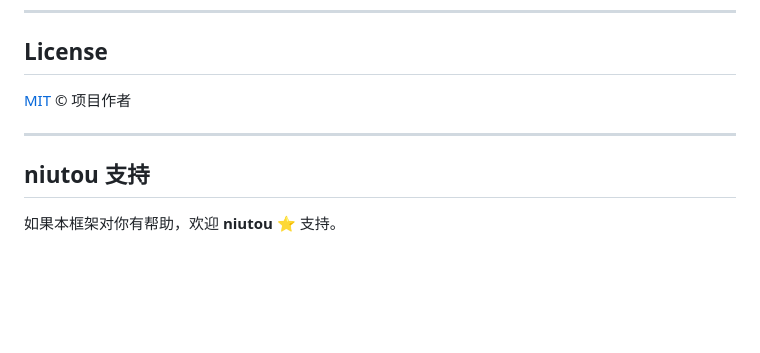
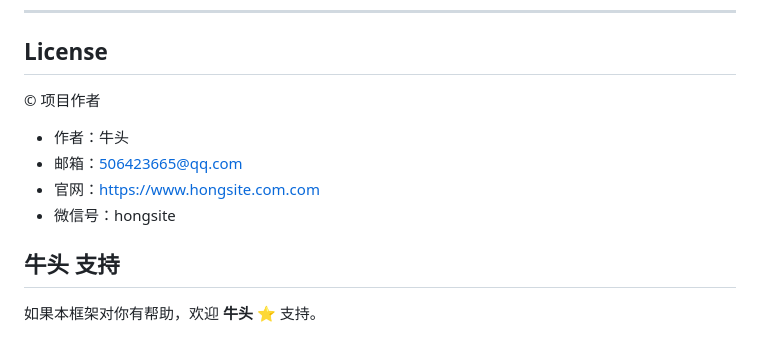
Before and after one commit to hongsite/shop, a Markdown page: README.md, the part around the change. GitHub-like rendering; blank space fills up the shorter version.

```diff
--- a/README.md
+++ b/README.md
@@ -231,10 +231,13 @@ mysql -u root -p < sql/init.sql
 
 ## License
 
-[MIT](LICENSE) © 项目作者
+ © 项目作者
 
----
+- 作者：牛头
+- 邮箱：506423665@qq.com
+- 官网：https://www.hongsite.com.com
+- 微信号：hongsite
 
-## niutou 支持
+## 牛头 支持
 
-如果本框架对你有帮助，欢迎 **niutou ⭐** 支持。
+如果本框架对你有帮助，欢迎 **牛头 ⭐** 支持。
```
